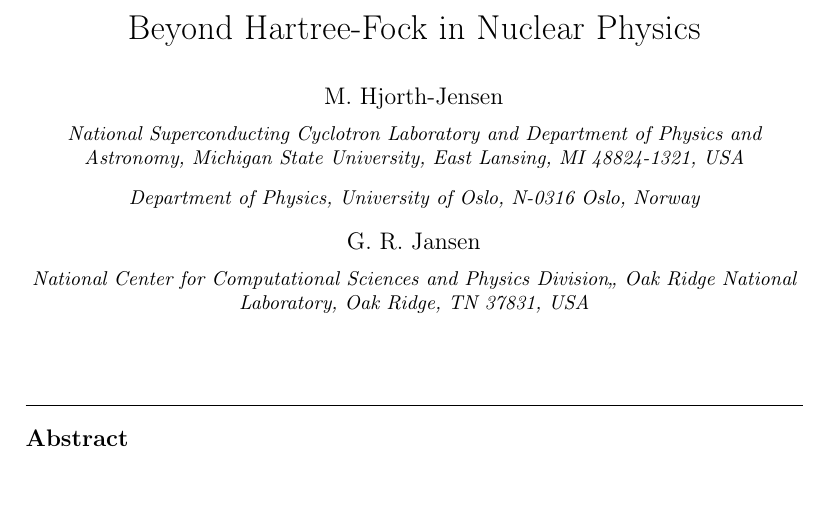
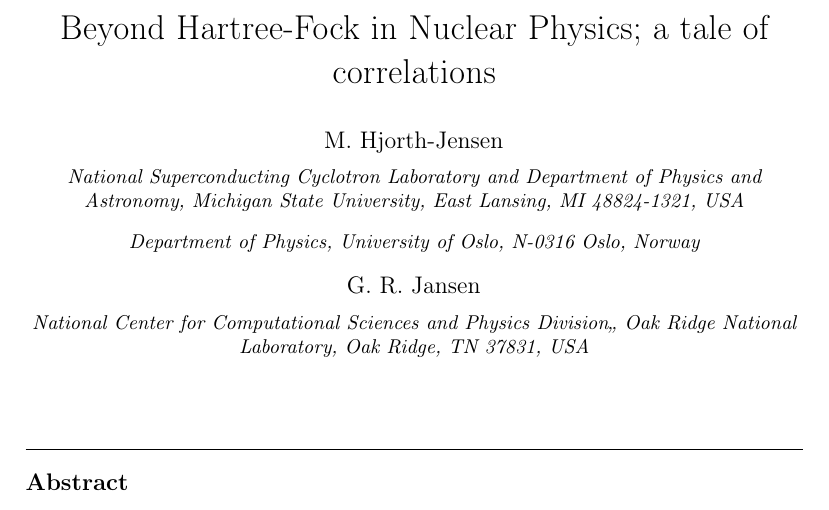
Before and after one commit to mhjgit/OngoingPapers, a LaTeX paper (PartProgNuclPhys/ppnp.tex): part of page 1 of 11, cut so that both start at the same text. Compiled offline with pdfLaTeX.

Commit message:
small changes

```diff
--- a/PartProgNuclPhys/ppnp.tex
+++ b/PartProgNuclPhys/ppnp.tex
@@ -13,7 +13,7 @@
 \begin{document}
 
 \begin{frontmatter}
-\title{Beyond Hartree-Fock in Nuclear Physics}
+\title{Beyond Hartree-Fock in Nuclear Physics; a tale of correlations}
 \author{M.~Hjorth-Jensen}
 \address{National Superconducting Cyclotron Laboratory and Department of Physics and Astronomy, Michigan
   State University, East Lansing, MI 48824-1321, USA}
```
Also changed, not shown: PartProgNuclPhys/ppnp.pdf.
